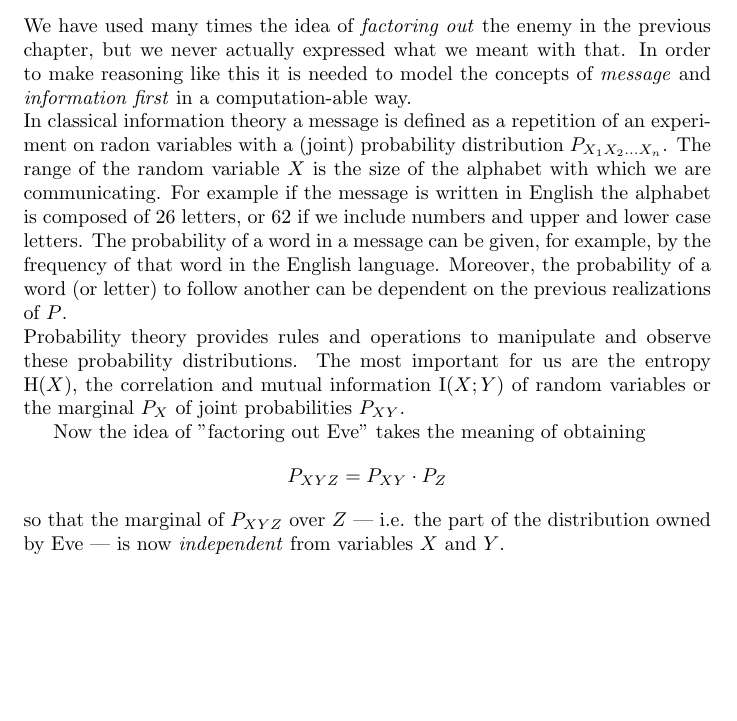
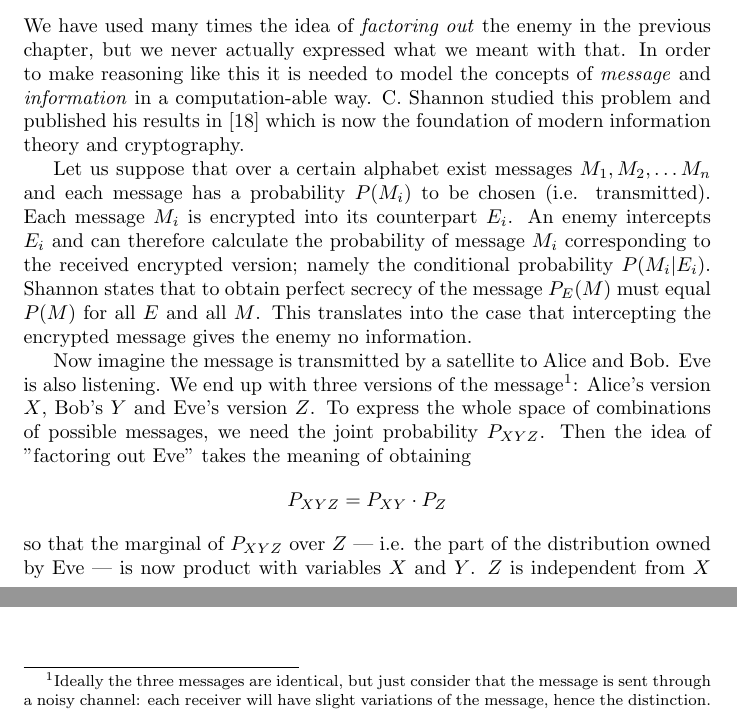
Before and after one commit to CrashingBrain/BSc_Project, a LaTeX thesis (writings/BScPro-LDolfi.tex, which reads writings/chapters/chapter3.tex): part of page 13 of 33 before the commit and two parts of pages 13 and 14 of 33 after it, the two joined at a grey line, cut so that both start at the same text, the shorter picture padded with empty space. Compiled offline with pdfLaTeX.

Commit message:
more stuff

```diff
--- a/writings/chapters/chapter3.tex
+++ b/writings/chapters/chapter3.tex
@@ -1,17 +1,32 @@
 \section{The abstraction through random variables}
     We have used many times the idea of \textit{factoring out} the enemy in the previous chapter, but we never actually expressed what we meant with that.
-    In order to make reasoning like this it is needed to model the concepts of \textit{message} and \textit{information first} in a computation-able way.\\
-    In classical information theory a message is defined as a repetition of an experiment on radon variables with a (joint) probability distribution $P_{X_1X_2\ldots X_n}$.
-    The range of the random variable $X$ is the size of the alphabet with which we are communicating.
-    For example if the message is written in English the alphabet is composed of $26$ letters, or $62$ if we include numbers and upper and lower case letters.
-    The probability of a word in a message can be given, for example, by the frequency of that word in the English language.
-    Moreover, the probability of a word (or letter) to follow another can be dependent on the previous realizations of $P$.\\
-    Probability theory provides rules and operations to manipulate and observe these probability distributions.
-    The most important for us are the entropy $\Ent (X)$, the correlation and mutual information $\I(X;Y)$ of random variables or the marginal $P_X$ of joint probabilities $P_{XY}$.
+    In order to make reasoning like this it is needed to model the concepts of \textit{message} and \textit{information} in a computation-able way.
+    C. Shannon studied this problem and published his results in \cite{Shannon49} which is now the foundation of modern information theory and cryptography.
 
-    Now the idea of "factoring out Eve" takes the meaning of obtaining
+    Let us suppose that over a certain alphabet exist messages $M_1,M_2,\ldots M_n$ and each message has a probability $P(M_i)$ to be chosen (i.e. transmitted).
+    Each message $M_i$ is encrypted into its counterpart $E_i$.
+    An enemy intercepts $E_i$ and can therefore calculate the probability of message $M_i$ corresponding to the received encrypted version; namely the conditional probability $P(M_i|E_i)$.
+    Shannon states that to obtain perfect secrecy of the message $P_E(M)$ must equal $P(M)$ for all $E$ and all $M$.
+    This translates into the case that intercepting the encrypted message gives the enemy no information.
+
+    Now imagine the message is transmitted by a satellite to Alice and Bob.
+    Eve is also listening.
+    We end up with three versions of the message\footnotemark : Alice's version $X$, Bob's $Y$ and Eve's version $Z$.
+    To express the whole space of combinations of possible messages, we need the joint probability $P_{XYZ}$.
+    Then the idea of "factoring out Eve" takes the meaning of obtaining
     $$P_{XYZ} = P_{XY}\cdot P_Z$$
-    so that the marginal of $P_{XYZ}$ over $Z$ --- i.e. the part of the distribution owned by Eve --- is now \emph{independent} from variables $X$ and $Y$.
+    so that the marginal of $P_{XYZ}$ over $Z$ --- i.e. the part of the distribution owned by Eve --- is now product with variables $X$ and $Y$. $Z$ is independent from $X$ and $Y$.
+
+    \footnotetext{Ideally the three messages are identical, but just consider that the message is sent through a noisy channel: each receiver will have slight variations of the message, hence the distinction.}
+
+
+%    In classical information theory a message is defined as a repetition of an experiment on random variables with a (joint) probability distribution $P_{X_1X_2\ldots X_n}$.
+%    The range of the random variable $X$ is the size of the alphabet with which we are communicating.
+%    For example if the message is written in English the alphabet is composed of $26$ letters, or $62$ if we include numbers and distinguish upper and lower case letters.
+%    The probability of a word in a message can be given, for example, by the frequency of that word in the English language.
+%    Moreover, the probability of a word (or letter) to follow another can be dependent on the previous realizations of $P$.
+%    Probability theory provides rules and operations to manipulate and observe these probability distributions.
+%    The most important for us are the entropy $\Ent (X)$, the correlation and mutual information $\I(X;Y)$ of random variables and the marginal $P_X$ of joint probabilities $P_{XY}$.
 
 \section{Local operations and public communication}
     By local operations and public communication we mean operations carried out on $P_{XYZ}$ representing our variables.
```
Also changed, not shown: writings/chapters/Motivation.tex (+4 -4 lines).
